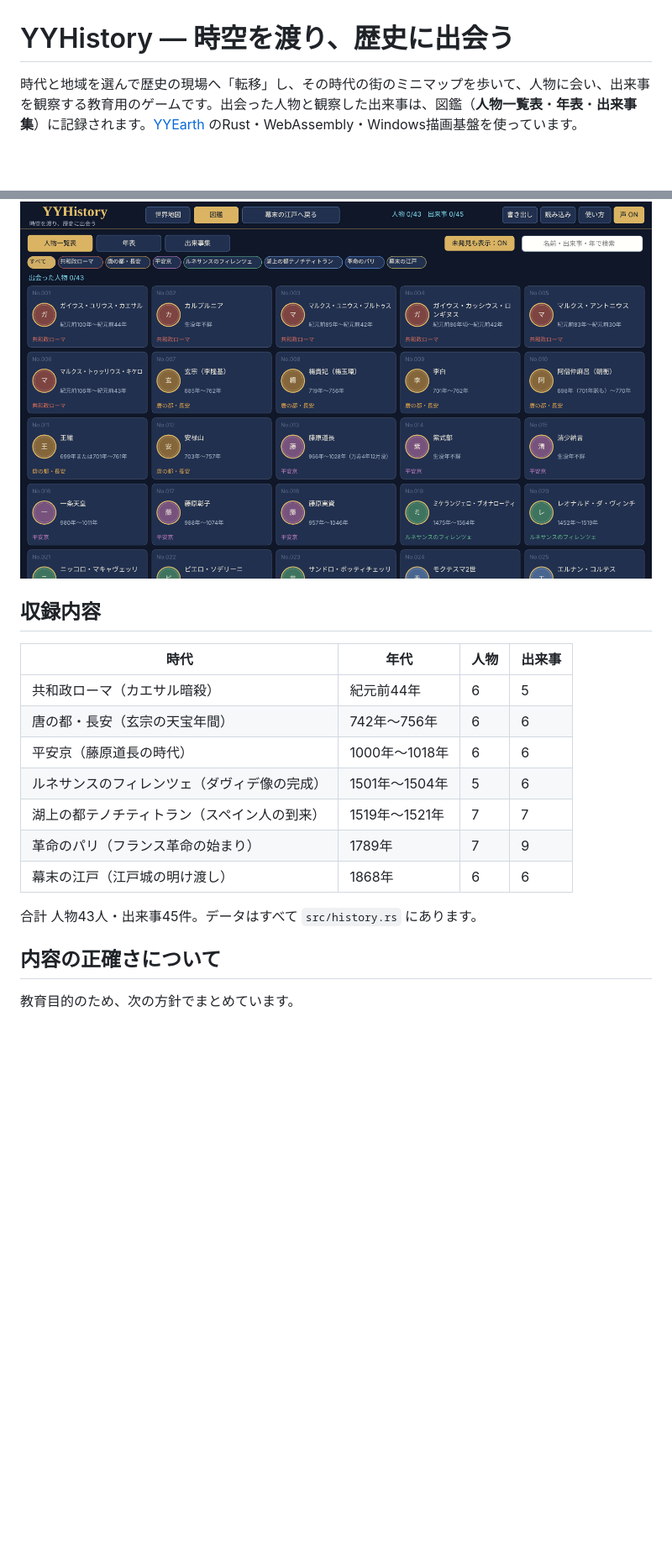
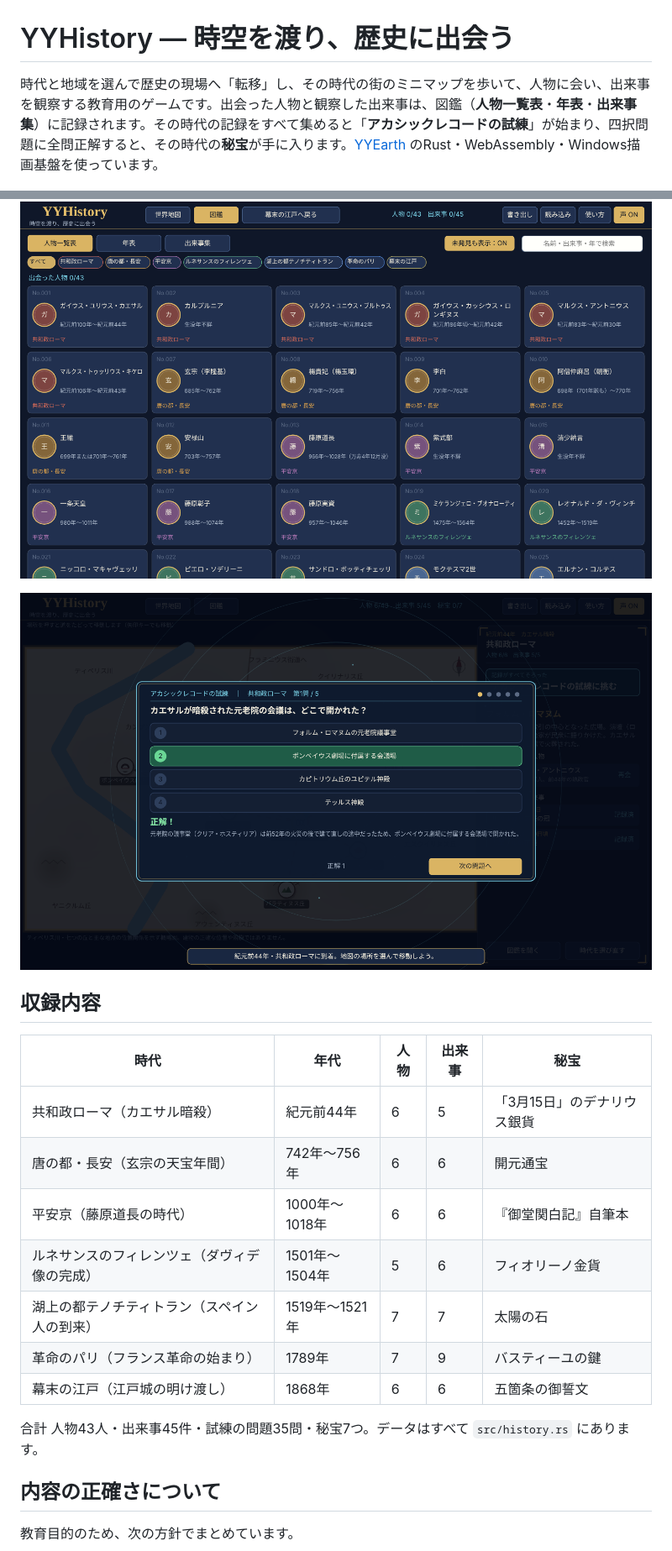
Before and after one commit to ykwyuta/YYHistory, a Markdown page: README.md, 2 parts joined by grey strips. Shown at 84% size. Drawn GitHub-style; pictures changed too: docs/images/trial.png (added); blank space fills up the shorter version.

```diff
--- a/README.md
+++ b/README.md
@@ -1,6 +1,6 @@
 # YYHistory — 時空を渡り、歴史に出会う
 
-時代と地域を選んで歴史の現場へ「転移」し、その時代の街のミニマップを歩いて、人物に会い、出来事を観察する教育用のゲームです。出会った人物と観察した出来事は、図鑑（**人物一覧表**・**年表**・**出来事集**）に記録されます。[YYEarth](https://github.com/ykwyuta/YYEarth) のRust・WebAssembly・Windows描画基盤を使っています。
+時代と地域を選んで歴史の現場へ「転移」し、その時代の街のミニマップを歩いて、人物に会い、出来事を観察する教育用のゲームです。出会った人物と観察した出来事は、図鑑（**人物一覧表**・**年表**・**出来事集**）に記録されます。その時代の記録をすべて集めると「**アカシックレコードの試練**」が始まり、四択問題に全問正解すると、その時代の**秘宝**が手に入ります。[YYEarth](https://github.com/ykwyuta/YYEarth) のRust・WebAssembly・Windows描画基盤を使っています。
 
 ![世界地図で転移先の時代を選ぶ](docs/images/atlas.png)
 
@@ -32,19 +33,21 @@ F2：図鑑、F3：使い方、F11：全画面、Esc：戻る、Enter／Space：
 
 ![図鑑（出来事集）](docs/images/codex.png)
 
+![アカシックレコードの試練](docs/images/trial.png)
+
 ## 収録内容
 
-| 時代 | 年代 | 人物 | 出来事 |
-|---|---|---|---|
-| 共和政ローマ（カエサル暗殺） | 紀元前44年 | 6 | 5 |
-| 唐の都・長安（玄宗の天宝年間） | 742年〜756年 | 6 | 6 |
-| 平安京（藤原道長の時代） | 1000年〜1018年 | 6 | 6 |
-| ルネサンスのフィレンツェ（ダヴィデ像の完成） | 1501年〜1504年 | 5 | 6 |
-| 湖上の都テノチティトラン（スペイン人の到来） | 1519年〜1521年 | 7 | 7 |
-| 革命のパリ（フランス革命の始まり） | 1789年 | 7 | 9 |
-| 幕末の江戸（江戸城の明け渡し） | 1868年 | 6 | 6 |
+| 時代 | 年代 | 人物 | 出来事 | 秘宝 |
+|---|---|---|---|---|
+| 共和政ローマ（カエサル暗殺） | 紀元前44年 | 6 | 5 | 「3月15日」のデナリウス銀貨 |
+| 唐の都・長安（玄宗の天宝年間） | 742年〜756年 | 6 | 6 | 開元通宝 |
+| 平安京（藤原道長の時代） | 1000年〜1018年 | 6 | 6 | 『御堂関白記』自筆本 |
+| ルネサンスのフィレンツェ（ダヴィデ像の完成） | 1501年〜1504年 | 5 | 6 | フィオリーノ金貨 |
+| 湖上の都テノチティトラン（スペイン人の到来） | 1519年〜1521年 | 7 | 7 | 太陽の石 |
+| 革命のパリ（フランス革命の始まり） | 1789年 | 7 | 9 | バスティーユの鍵 |
+| 幕末の江戸（江戸城の明け渡し） | 1868年 | 6 | 6 | 五箇条の御誓文 |
 
-合計 人物43人・出来事45件。データはすべて `src/history.rs` にあります。
+合計 人物43人・出来事45件・試練の問題35問・秘宝7つ。データはすべて `src/history.rs` にあります。
 
 ## 内容の正確さについて
 
```
Also changed, not shown: other parts of README.md (+7 -4 lines), docs/sources.md (+15 -0 lines), 3 other files.
